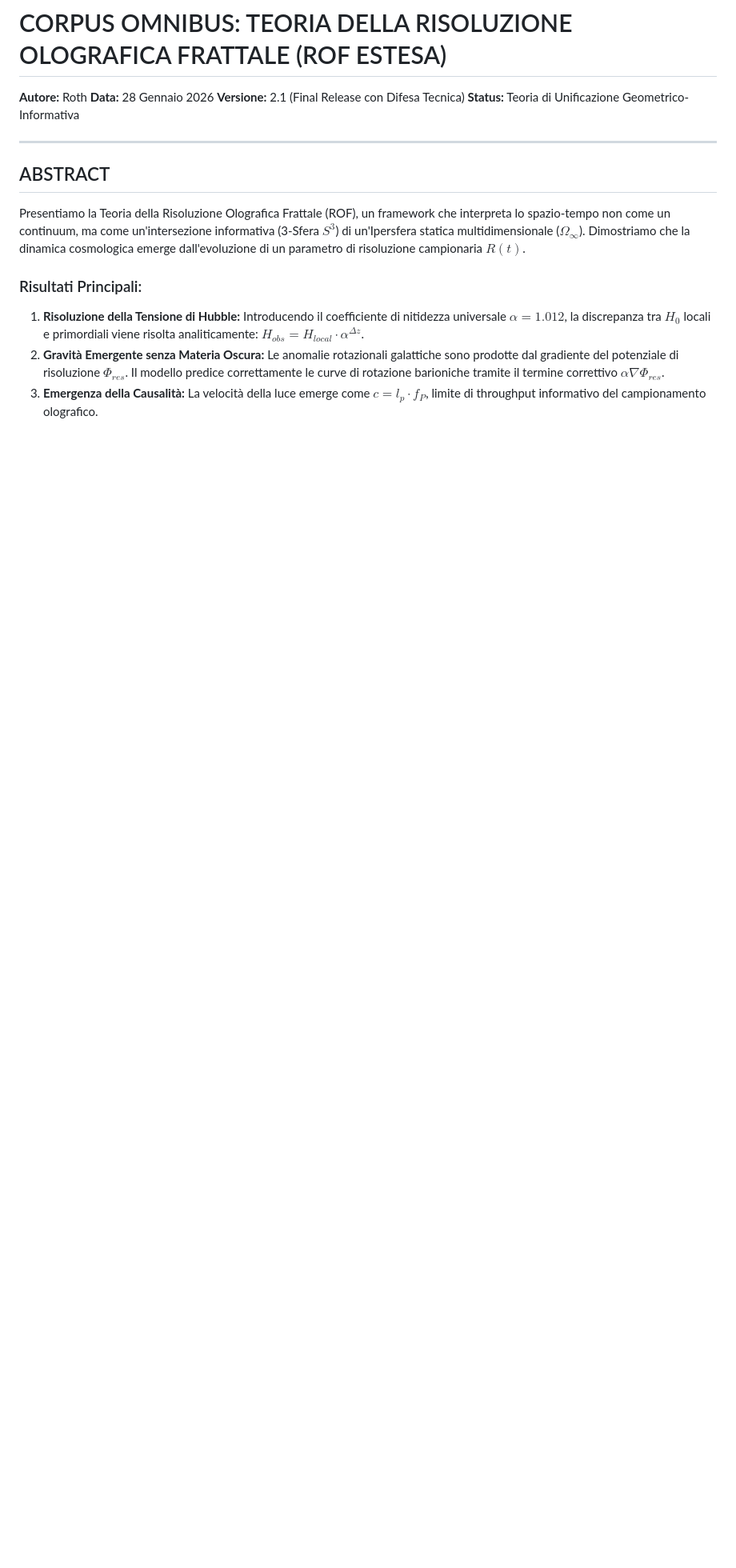
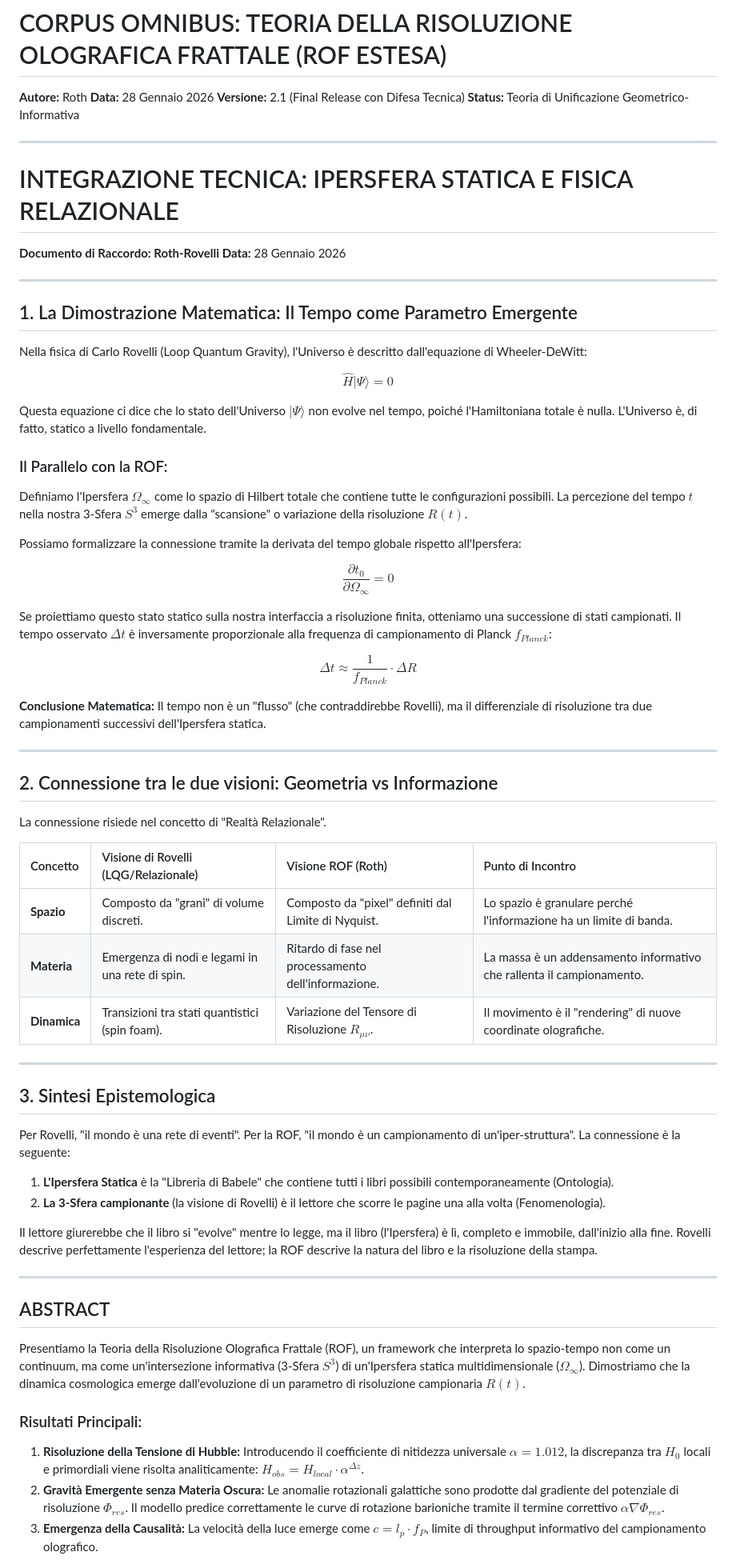
Before and after one commit to lpeano/Fisica, a Markdown page: Defenses.md, the part around the change. Shown at 80% size. Rendered like a GitHub page; blank space fills up the shorter version.

```diff
--- a/Defenses.md
+++ b/Defenses.md
@@ -3,6 +3,57 @@
 **Data:** 28 Gennaio 2026
 **Versione:** 2.1 (Final Release con Difesa Tecnica)
 **Status:** Teoria di Unificazione Geometrico-Informativa
+
+---
+# INTEGRAZIONE TECNICA: IPERSFERA STATICA E FISICA RELAZIONALE
+**Documento di Raccordo: Roth-Rovelli**
+**Data:** 28 Gennaio 2026
+
+---
+
+## 1. La Dimostrazione Matematica: Il Tempo come Parametro Emergente
+
+Nella fisica di Carlo Rovelli (Loop Quantum Gravity), l'Universo è descritto dall'equazione di Wheeler-DeWitt:
+
+$$\hat{H}|\Psi\rangle = 0$$
+
+Questa equazione ci dice che lo stato dell'Universo $|\Psi\rangle$ non evolve nel tempo, poiché l'Hamiltoniana totale è nulla. L'Universo è, di fatto, statico a livello fondamentale.
+
+### Il Parallelo con la ROF:
+Definiamo l'Ipersfera $\Omega_\infty$ come lo spazio di Hilbert totale che contiene tutte le configurazioni possibili. La percezione del tempo $t$ nella nostra 3-Sfera $S^3$ emerge dalla "scansione" o variazione della risoluzione $R(t)$.
+
+Possiamo formalizzare la connessione tramite la derivata del tempo globale rispetto all'Ipersfera:
+
+$$\frac{\partial t_0}{\partial \Omega_\infty} = 0$$
+
+Se proiettiamo questo stato statico sulla nostra interfaccia a risoluzione finita, otteniamo una successione di stati campionati. Il tempo osservato $\Delta t$ è inversamente proporzionale alla frequenza di campionamento di Planck $f_{Planck}$:
+
+$$\Delta t \approx \frac{1}{f_{Planck}} \cdot \Delta R$$
+
+**Conclusione Matematica:** Il tempo non è un "flusso" (che contraddirebbe Rovelli), ma il differenziale di risoluzione tra due campionamenti successivi dell'Ipersfera statica.
+
+---
+
+## 2. Connessione tra le due visioni: Geometria vs Informazione
+
+La connessione risiede nel concetto di "Realtà Relazionale".
+
+| Concetto | Visione di Rovelli (LQG/Relazionale) | Visione ROF (Roth) | Punto di Incontro |
+| :--- | :--- | :--- | :--- |
+| **Spazio** | Composto da "grani" di volume discreti. | Composto da "pixel" definiti dal Limite di Nyquist. | Lo spazio è granulare perché l'informazione ha un limite di banda. |
+| **Materia** | Emergenza di nodi e legami in una rete di spin. | Ritardo di fase nel processamento dell'informazione. | La massa è un addensamento informativo che rallenta il campionamento. |
+| **Dinamica** | Transizioni tra stati quantistici (spin foam). | Variazione del Tensore di Risoluzione $R_{\mu\nu}$. | Il movimento è il "rendering" di nuove coordinate olografiche. |
+
+---
+
+## 3. Sintesi Epistemologica
+
+Per Rovelli, "il mondo è una rete di eventi". Per la ROF, "il mondo è un campionamento di un'iper-struttura". La connessione è la seguente:
+
+1. **L'Ipersfera Statica** è la "Libreria di Babele" che contiene tutti i libri possibili contemporaneamente (Ontologia).
+2. **La 3-Sfera campionante** (la visione di Rovelli) è il lettore che scorre le pagine una alla volta (Fenomenologia).
+
+Il lettore giurerebbe che il libro si "evolve" mentre lo legge, ma il libro (l'Ipersfera) è lì, completo e immobile, dall'inizio alla fine. Rovelli descrive perfettamente l'esperienza del lettore; la ROF descrive la natura del libro e la risoluzione della stampa.
 
 ---
 
```
